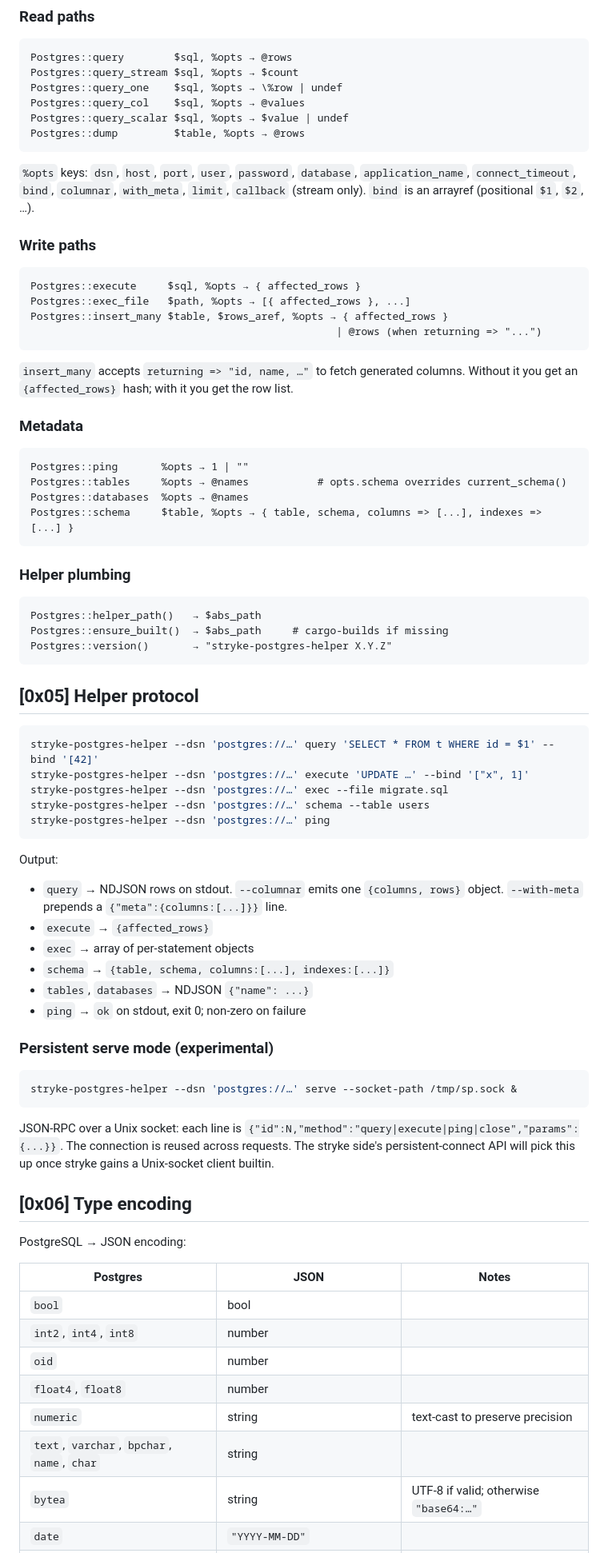
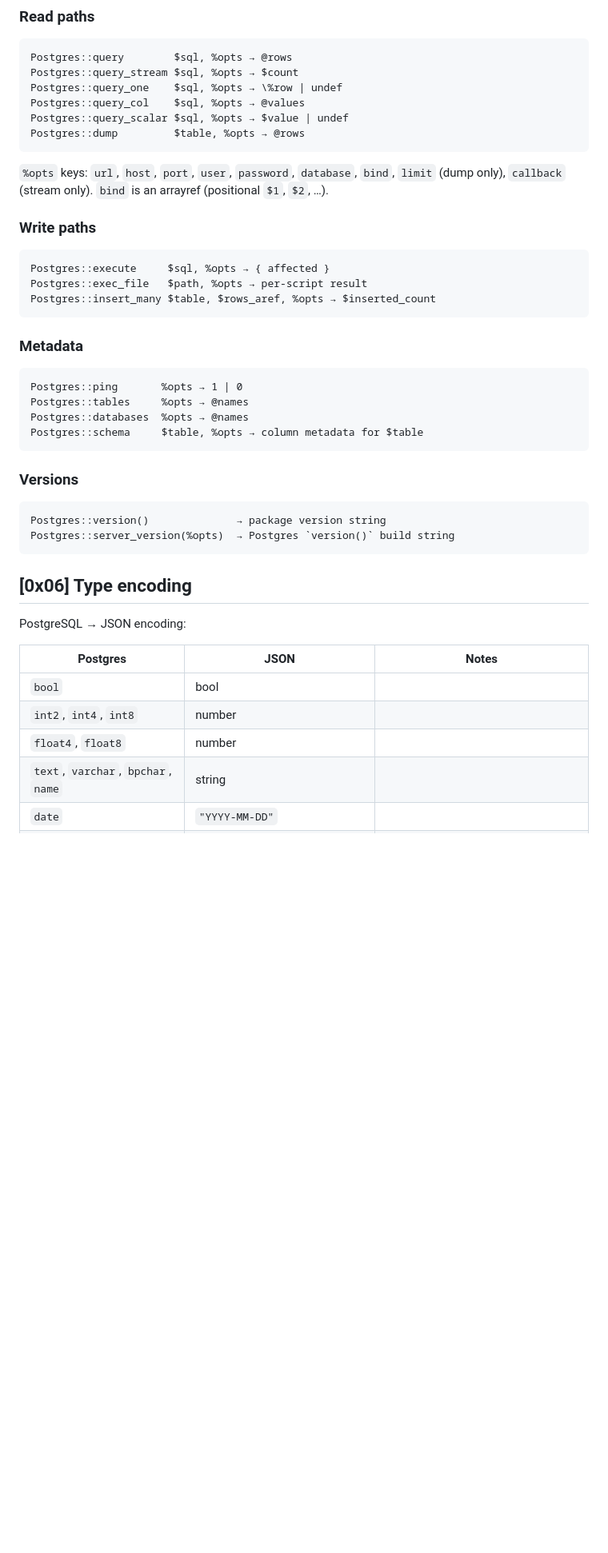
Before and after one commit to MenkeTechnologies/stryke-postgres, a Markdown page: README.md, the part around one of its changes. Shown at 80% size. GitHub-like rendering; blank space fills up the shorter version.

Commit message:
docs: refresh stale counts — helper-binary era → cdylib (CLI/protocol sections, env vars, opts, return shapes, layout)

````diff
--- a/README.md
+++ b/README.md
@@ -167,70 +134,33 @@ Postgres::query_scalar $sql, %opts → $value | undef
 Postgres::dump         $table, %opts → @rows
 ```
 
-`%opts` keys: `dsn`, `host`, `port`, `user`, `password`, `database`,
-`application_name`, `connect_timeout`, `bind`, `columnar`, `with_meta`,
-`limit`, `callback` (stream only). `bind` is an arrayref (positional `$1`,
-`$2`, …).
+`%opts` keys: `url`, `host`, `port`, `user`, `password`, `database`,
+`bind`, `limit` (dump only), `callback` (stream only). `bind` is an
+arrayref (positional `$1`, `$2`, …).
 
 ### Write paths
 
 ```stryke
-Postgres::execute     $sql, %opts → { affected_rows }
-Postgres::exec_file   $path, %opts → [{ affected_rows }, ...]
-Postgres::insert_many $table, $rows_aref, %opts → { affected_rows }
-                                                 | @rows (when returning => "...")
+Postgres::execute     $sql, %opts → { affected }
+Postgres::exec_file   $path, %opts → per-script result
+Postgres::insert_many $table, $rows_aref, %opts → $inserted_count
 ```
-
-`insert_many` accepts `returning => "id, name, …"` to fetch generated
-columns. Without it you get an `{affected_rows}` hash; with it you get the
-row list.
 
 ### Metadata
 
 ```stryke
-Postgres::ping       %opts → 1 | ""
-Postgres::tables     %opts → @names           # opts.schema overrides current_schema()
+Postgres::ping       %opts → 1 | 0
+Postgres::tables     %opts → @names
 Postgres::databases  %opts → @names
-Postgres::schema     $table, %opts → { table, schema, columns => [...], indexes => [...] }
+Postgres::schema     $table, %opts → column metadata for $table
 ```
 
-### Helper plumbing
+### Versions
 
 ```stryke
-Postgres::helper_path()   → $abs_path
-Postgres::ensure_built()  → $abs_path     # cargo-builds if missing
-Postgres::version()       → "stryke-postgres-helper X.Y.Z"
+Postgres::version()              → package version string
+Postgres::server_version(%opts)  → Postgres `version()` build string
 ```
-
-## [0x05] Helper protocol
-
-```sh
-stryke-postgres-helper --dsn 'postgres://…' query 'SELECT * FROM t WHERE id = $1' --bind '[42]'
-stryke-postgres-helper --dsn 'postgres://…' execute 'UPDATE …' --bind '["x", 1]'
-stryke-postgres-helper --dsn 'postgres://…' exec --file migrate.sql
-stryke-postgres-helper --dsn 'postgres://…' schema --table users
-stryke-postgres-helper --dsn 'postgres://…' ping
-```
-
-Output:
-
-* `query` → NDJSON rows on stdout. `--columnar` emits one `{columns, rows}`
-  object. `--with-meta` prepends a `{"meta":{columns:[...]}}` line.
-* `execute` → `{affected_rows}`
-* `exec` → array of per-statement objects
-* `schema` → `{table, schema, columns:[...], indexes:[...]}`
-* `tables`, `databases` → NDJSON `{"name": ...}`
-* `ping` → `ok` on stdout, exit 0; non-zero on failure
-
-### Persistent serve mode (experimental)
-
-```sh
-stryke-postgres-helper --dsn 'postgres://…' serve --socket-path /tmp/sp.sock &
-```
-
-JSON-RPC over a Unix socket: each line is `{"id":N,"method":"query|execute|ping|close","params":{...}}`.
-The connection is reused across requests. The stryke side's persistent-connect
-API will pick this up once stryke gains a Unix-socket client builtin.
 
 ## [0x06] Type encoding
 
@@ -240,9 +170,6 @@ PostgreSQL → JSON encoding:
 |---|---|---|
 | `bool` | bool | |
 | `int2`, `int4`, `int8` | number | |
-| `oid` | number | |
 | `float4`, `float8` | number | |
-| `numeric` | string | text-cast to preserve precision |
-| `text`, `varchar`, `bpchar`, `name`, `char` | string | |
-| `bytea` | string | UTF-8 if valid; otherwise `"base64:…"` |
+| `text`, `varchar`, `bpchar`, `name` | string | |
 | `date` | `"YYYY-MM-DD"` | |
````
Also changed, not shown: other parts of README.md (+32 -67 lines).
